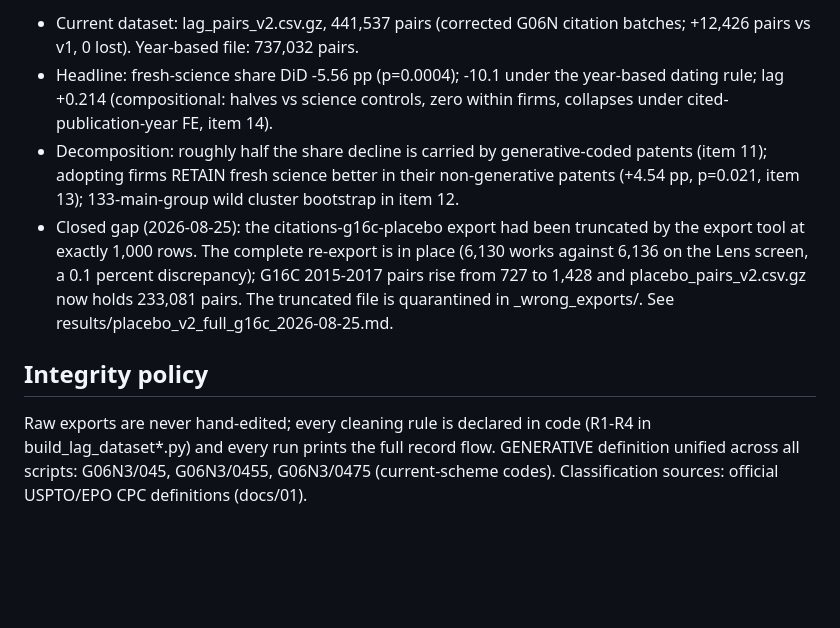
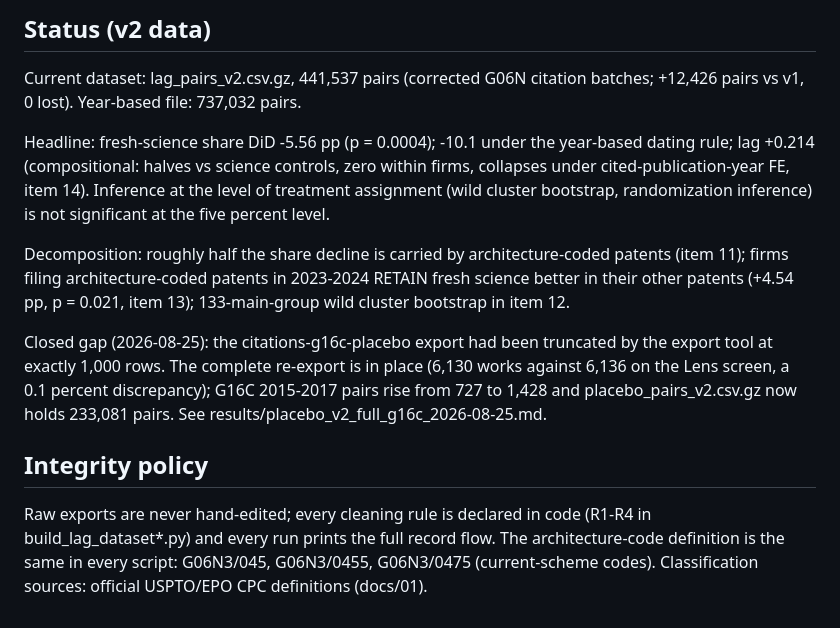
Before and after one commit to saif3li-phd/genai-science-patent-lag, a Markdown page: README.md, the part around one of its changes. Rendered like a GitHub page; blank space fills up the shorter version.

```diff
--- a/README.md
+++ b/README.md
@@ -67,24 +84,27 @@ this repository; the named version is kept offline for the camera-ready.
 
-- Current dataset: lag_pairs_v2.csv.gz, 441,537 pairs (corrected G06N citation
-  batches; +12,426 pairs vs v1, 0 lost). Year-based file: 737,032 pairs.
-- Headline: fresh-science share DiD -5.56 pp (p=0.0004); -10.1 under the
-  year-based dating rule; lag +0.214 (compositional: halves vs science controls,
-  zero within firms, collapses under cited-publication-year FE, item 14).
-- Decomposition: roughly half the share decline is carried by generative-coded
-  patents (item 11); adopting firms RETAIN fresh science better in their
-  non-generative patents (+4.54 pp, p=0.021, item 13); 133-main-group wild
-  cluster bootstrap in item 12.
-- Closed gap (2026-08-25): the citations-g16c-placebo export had been truncated
-  by the export tool at exactly 1,000 rows. The complete re-export is in place
-  (6,130 works against 6,136 on the Lens screen, a 0.1 percent discrepancy);
-  G16C 2015-2017 pairs rise from 727 to 1,428 and placebo_pairs_v2.csv.gz now
-  holds 233,081 pairs. The truncated file is quarantined in _wrong_exports/.
-  See results/placebo_v2_full_g16c_2026-08-25.md.
+## Status (v2 data)
+
+Current dataset: lag_pairs_v2.csv.gz, 441,537 pairs (corrected G06N citation batches; +12,426
+pairs vs v1, 0 lost). Year-based file: 737,032 pairs.
+
+Headline: fresh-science share DiD -5.56 pp (p = 0.0004); -10.1 under the year-based dating rule;
+lag +0.214 (compositional: halves vs science controls, zero within firms, collapses under
+cited-publication-year FE, item 14). Inference at the level of treatment assignment (wild
+cluster bootstrap, randomization inference) is not significant at the five percent level.
+
+Decomposition: roughly half the share decline is carried by architecture-coded patents
+(item 11); firms filing architecture-coded patents in 2023-2024 RETAIN fresh science better in
+their other patents (+4.54 pp, p = 0.021, item 13); 133-main-group wild cluster bootstrap in
+item 12.
+
+Closed gap (2026-08-25): the citations-g16c-placebo export had been truncated by the export tool
+at exactly 1,000 rows. The complete re-export is in place (6,130 works against 6,136 on the Lens
+screen, a 0.1 percent discrepancy); G16C 2015-2017 pairs rise from 727 to 1,428 and
+placebo_pairs_v2.csv.gz now holds 233,081 pairs. See results/placebo_v2_full_g16c_2026-08-25.md.
 
 ## Integrity policy
 
-Raw exports are never hand-edited; every cleaning rule is declared in code
-(R1-R4 in build_lag_dataset*.py) and every run prints the full record flow.
-GENERATIVE definition unified across all scripts: G06N3/045, G06N3/0455,
-G06N3/0475 (current-scheme codes).
-Classification sources: official USPTO/EPO CPC definitions (docs/01).
+Raw exports are never hand-edited; every cleaning rule is declared in code (R1-R4 in
+build_lag_dataset*.py) and every run prints the full record flow. The architecture-code
+definition is the same in every script: G06N3/045, G06N3/0455, G06N3/0475 (current-scheme
+codes). Classification sources: official USPTO/EPO CPC definitions (docs/01).
```
Also changed, not shown: other parts of README.md (+48 -31 lines).
